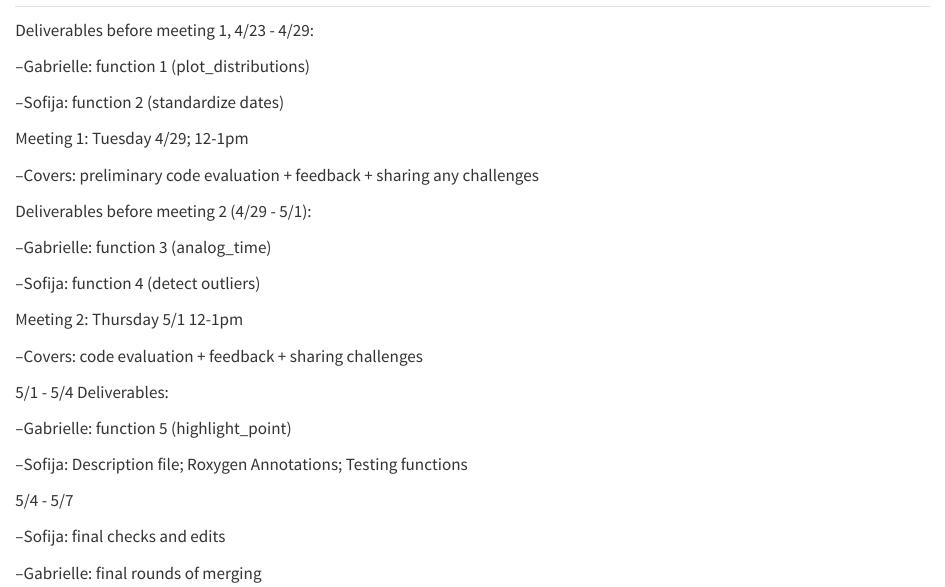
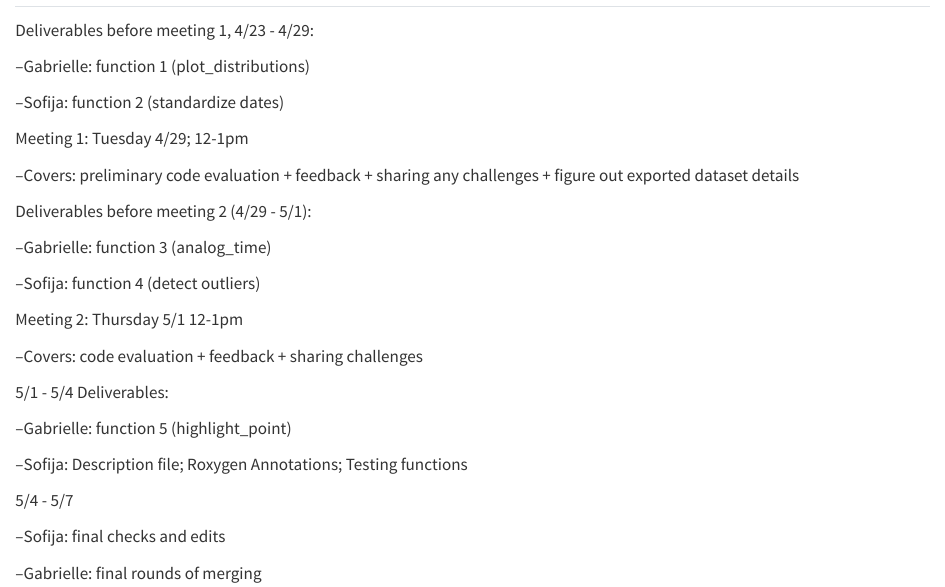
Before and after one commit to gabriellekraft/finalproject, a Quarto document (WorkPlan.qmd): the page in a window 1100 px wide, from its top. Rendered offline with R 4.5, knitr and Pandoc in place of Quarto, with nearby package versions.

Commit message:
Dataset details workplan update

```diff
--- a/WorkPlan.qmd
+++ b/WorkPlan.qmd
@@ -8,7 +8,7 @@ Deliverables before meeting 1, 4/23 - 4/29:
 
 Meeting 1: Tuesday 4/29; 12-1pm
 
---Covers: preliminary code evaluation + feedback + sharing any challenges
+--Covers: preliminary code evaluation + feedback + sharing any challenges + figure out exported dataset details
 
 
 
```
